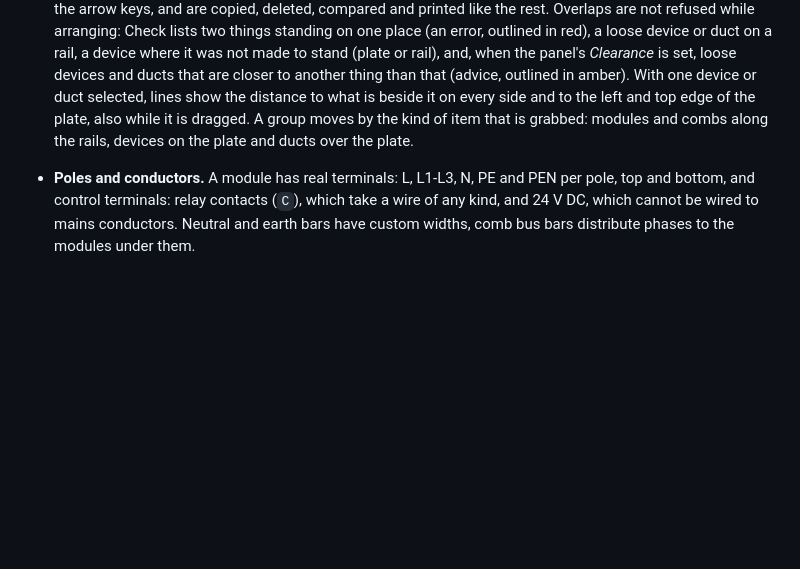
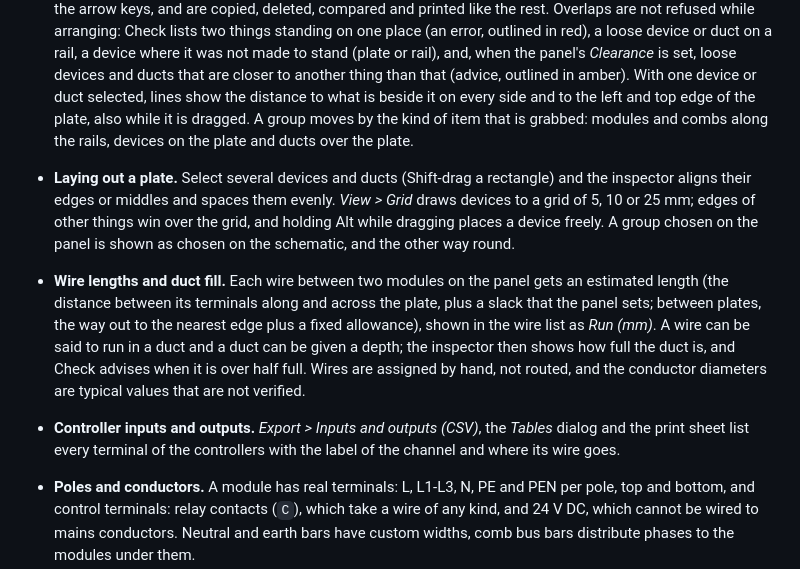
Before and after one commit to ashevchuk/eebox, a Markdown page: README.md, the part around the change. Drawn GitHub-style; blank space fills up the shorter version.

Commit message:
Describe plate alignment, the grid, wire lengths, duct fill and the I/O list in the README

```diff
--- a/README.md
+++ b/README.md
@@ -40,6 +40,9 @@ A transfer controller and two contactors switch a workshop to the generator when
 - **Control and signal wiring.** Besides phases, neutral, earth and 24 V, wires can carry analog signals (`SP`, `SN`, a 4-20 mA loop or a voltage), the shield of a cable (`SH`) and the two lines of a serial bus (`RA`, `RB`). They are a family of their own: a wire joins a signal to a signal only (or to a contact, `C`), never to mains or 24 V, and Check reports two different signal lines, or a line and a shield, on one net. A terminal block (kind `terminal`, such as the 12-way *Terminal strip* template) has a *Terminal schedule*: a row for each way with the other ends of its wires on the top and the bottom, in the Tables dialog, as *Export > Terminal schedule (CSV)* and on the print sheet with the connections. *Label the top terminals* and *Label the bottom terminals* in the inspector of a placed module number its terminals from a pattern such as `X1:{n}` or `DI{n}`, in order along the module; an empty pattern clears them.
 - **Several plates.** A panel has one or more mounting surfaces, such as the back plate and the doors of a cabinet, each with its own size in millimetres, rows, devices on the plate, ducts and notes; the tabs above the drawing choose which one is shown, *+* adds a plate and a double click renames it. A row, a device on the plate or a duct is moved to another plate in the inspector, and the wiring schematic is one for all of them. The frame of a drawing is its plate: what reaches outside it is an error in Check, and *Fit the plate to what is on it* sizes it. Picture exports are of the plate on view, the print sheet has a drawing for each plate, and the full-size print covers every plate.
 - **Devices on the plate and cable ducts.** A device made for the plate (*Mounting* in the module designer: plate or both), such as a soft starter, a drive or a meter, is dropped away from the rails and stands where it is put, in millimetres. While it is dragged it is drawn to the edges and centres of the other things, and the dashed lines show which. A device that clips on a rail still snaps to the rail; a plate device never does. *Duct* draws a cable duct between two corners; ducts have a size, a label and a place in the inspector, move with the mouse and the arrow keys, and are copied, deleted, compared and printed like the rest. Overlaps are not refused while arranging: Check lists two things standing on one place (an error, outlined in red), a loose device or duct on a rail, a device where it was not made to stand (plate or rail), and, when the panel's *Clearance* is set, loose devices and ducts that are closer to another thing than that (advice, outlined in amber). With one device or duct selected, lines show the distance to what is beside it on every side and to the left and top edge of the plate, also while it is dragged. A group moves by the kind of item that is grabbed: modules and combs along the rails, devices on the plate and ducts over the plate.
+- **Laying out a plate.** Select several devices and ducts (Shift-drag a rectangle) and the inspector aligns their edges or middles and spaces them evenly. *View > Grid* draws devices to a grid of 5, 10 or 25 mm; edges of other things win over the grid, and holding Alt while dragging places a device freely. A group chosen on the panel is shown as chosen on the schematic, and the other way round.
+- **Wire lengths and duct fill.** Each wire between two modules on the panel gets an estimated length (the distance between its terminals along and across the plate, plus a slack that the panel sets; between plates, the way out to the nearest edge plus a fixed allowance), shown in the wire list as *Run (mm)*. A wire can be said to run in a duct and a duct can be given a depth; the inspector then shows how full the duct is, and Check advises when it is over half full. Wires are assigned by hand, not routed, and the conductor diameters are typical values that are not verified.
+- **Controller inputs and outputs.** *Export > Inputs and outputs (CSV)*, the *Tables* dialog and the print sheet list every terminal of the controllers with the label of the channel and where its wire goes.
 - **Poles and conductors.** A module has real terminals: L, L1-L3, N, PE and PEN per pole, top and bottom, and control terminals: relay contacts (`C`), which take a wire of any kind, and 24 V DC, which cannot be wired to mains conductors. Neutral and earth bars have custom widths, comb bus bars distribute phases to the modules under them.
 - **Faces of the modules.** A module can carry a drawing of its face (`art` in the library): lines, rectangles, ellipses, polylines and text that follow the width of a resizable copy by staying at the left, right or middle, stretching, or repeating as tiles, so a terminal block grows its screws with its width. The *Face* mode of the module designer draws them with the mouse: lines, rectangles, ellipses, polylines and text, moved and resized by their handles, with colours, line width, the way a shape follows the width and its place among the others set in fields, and the usual Undo. The designer turns a shape by a quarter or a half turn and flips it about its middle, and turns a text to any angle. *Export SVG* saves the face as an SVG file in millimetres, with the way each shape follows the width written in attributes of its own, and *Import SVG…* puts such a file, or any other, on the face of another module; the two together carry a drawing between modules. *Import SVG…* puts the drawing of an SVG file on the face, as lines, shapes, curves and text, shows what it would look like and says what it leaves out; the file is only read, never run. The bundled devices have faces, so a breaker, an RCD, a relay and a meter look different on the panel. The text of the drawings is set in a bundled font (Noto Sans, SIL Open Font License), which is also written into a saved SVG, so they look the same on every machine.
 - **A short name for the face.** A module has a `Name` for the palette and the parts list, and may have a *Short name*, up to 16 characters, which the face shows instead, where the long name does not fit.
```
